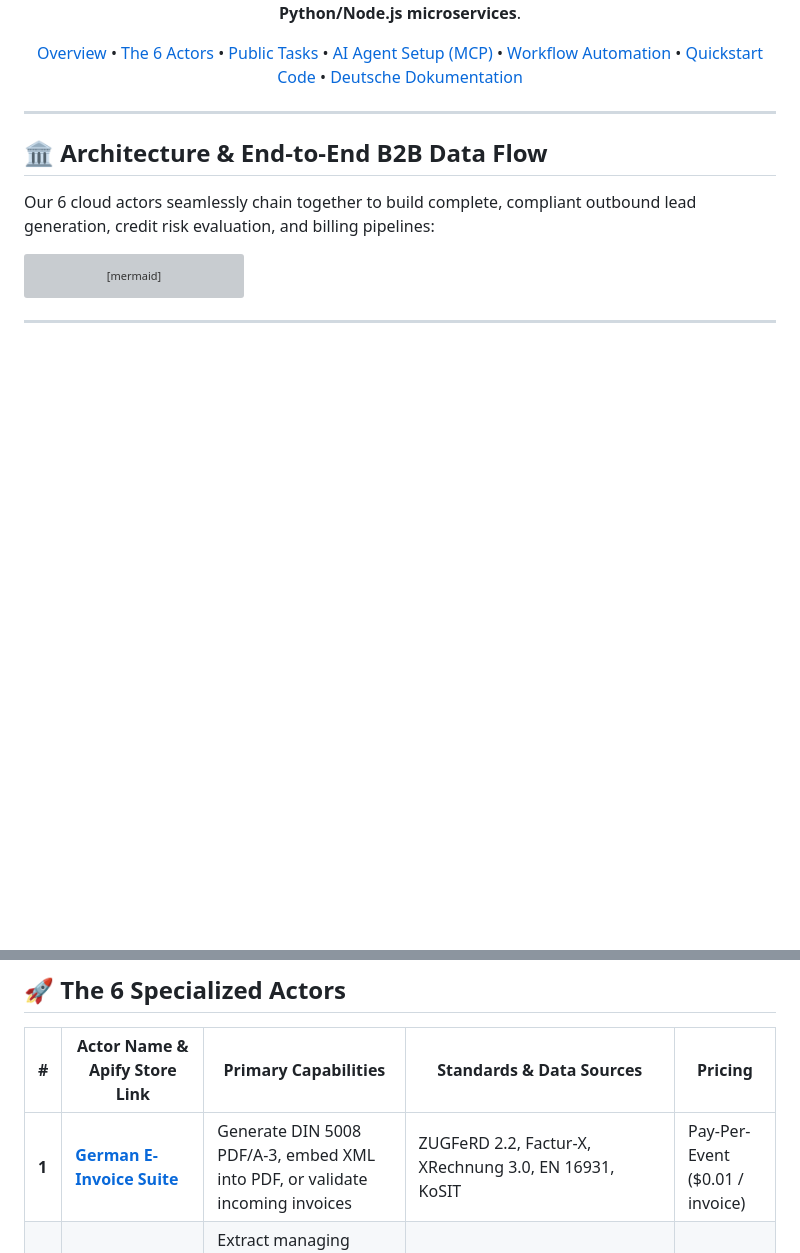
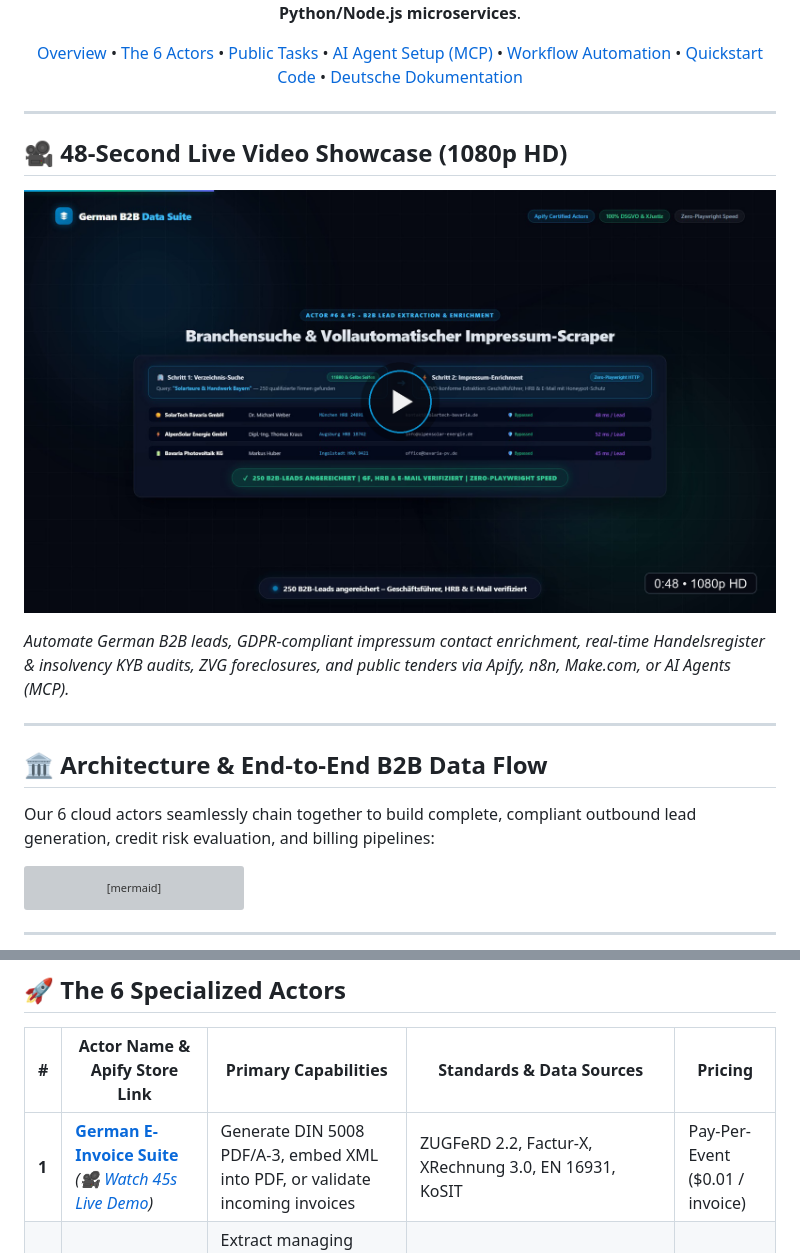
Before and after one commit to andregrunert-ctrl/german-b2b-data-suite, a Markdown page: README.md, 2 parts joined by grey strips. GitHub-like rendering; pictures changed too: docs/b2b_showcase_banner.png (added); blank space fills up the shorter version; grey boxes are pictures that could not be loaded.

Commit message:
docs: add 48s live video showcase banner (ERydgz1hGk8) and e-invoice video link

```diff
--- a/README.md
+++ b/README.md
@@ -22,6 +22,14 @@ Turnkey integration into **Claude Desktop, Cursor AI, Windsurf, LangChain, n8n,
 [Overview](#overview) • [The 6 Actors](#the-6-specialized-actors) • [Public Tasks](#13-turnkey-public-tasks) • [AI Agent Setup (MCP)](#ai-agent--mcp-setup-claude-cursor-windsurf) • [Workflow Automation](#workflow-automation-n8n--makecom) • [Quickstart Code](#code-quickstarts) • [Deutsche Dokumentation](#-deutsche-dokumentation--b2b-use-cases)
 
 </div>
+
+---
+
+## 🎥 48-Second Live Video Showcase (1080p HD)
+
+[![Watch German B2B Data Suite Live Video Showcase](https://raw.githubusercontent.com/andregrunert-ctrl/german-b2b-data-suite/main/docs/b2b_showcase_banner.png)](https://youtu.be/ERydgz1hGk8)
+
+*Automate German B2B leads, GDPR-compliant impressum contact enrichment, real-time Handelsregister & insolvency KYB audits, ZVG foreclosures, and public tenders via Apify, n8n, Make.com, or AI Agents (MCP).*
 
 ---
 
@@ -52,7 +60,7 @@ flowchart LR
 
 | # | Actor Name & Apify Store Link | Primary Capabilities | Standards & Data Sources | Pricing |
 |---|---|---|---|---|
-| **1** | [**German E-Invoice Suite**](https://apify.com/AGrunert/german-e-invoice-zugferd-xrechnung-suite) | Generate DIN 5008 PDF/A-3, embed XML into PDF, or validate incoming invoices | ZUGFeRD 2.2, Factur-X, XRechnung 3.0, EN 16931, KoSIT | Pay-Per-Event ($0.01 / invoice) |
+| **1** | [**German E-Invoice Suite**](https://apify.com/AGrunert/german-e-invoice-zugferd-xrechnung-suite) *(🎥 [Watch 45s Live Demo](https://youtu.be/xkDNnPjQxRo))* | Generate DIN 5008 PDF/A-3, embed XML into PDF, or validate incoming invoices | ZUGFeRD 2.2, Factur-X, XRechnung 3.0, EN 16931, KoSIT | Pay-Per-Event ($0.01 / invoice) |
 | **2** | [**German Company KYB & Insolvency**](https://apify.com/AGrunert/german-company-kyb-insolvency-scraper) | Extract managing directors (Geschäftsführer), registered share capital, HRB & insolvency status | Official Handelsregister (XJustiz 3.5.1), Insolvenzbekanntmachungen | Pay-Per-Event ($0.015 / audit) |
 | **3** | [**German Foreclosures (ZVG-Portal)**](https://apify.com/AGrunert/german-real-estate-foreclosure-zvg-scraper) | Bulk scrape real estate auctions across all 16 states, market values in EUR, and appraisal PDFs | zvg-portal.de, Amtsgerichte | Pay-Per-Event ($0.005 / listing) |
 | **4** | [**German Public Tenders (Bund.de)**](https://apify.com/AGrunert/german-public-tenders-vergabe-scraper) | Monitor public procurement & IT/construction tenders with CPV codes & bidding document URLs | service.bund.de, Bund & Länder | Pay-Per-Event ($0.005 / tender) |
```
